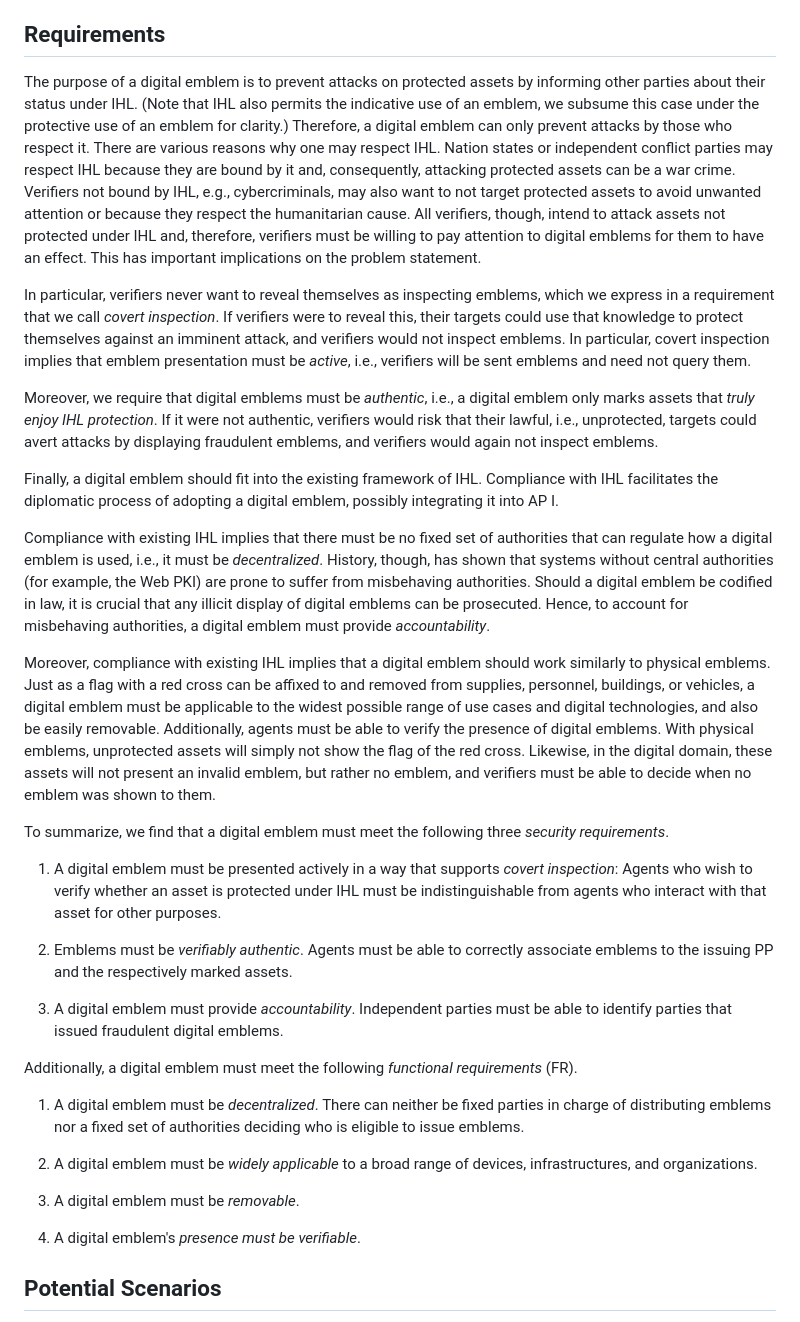
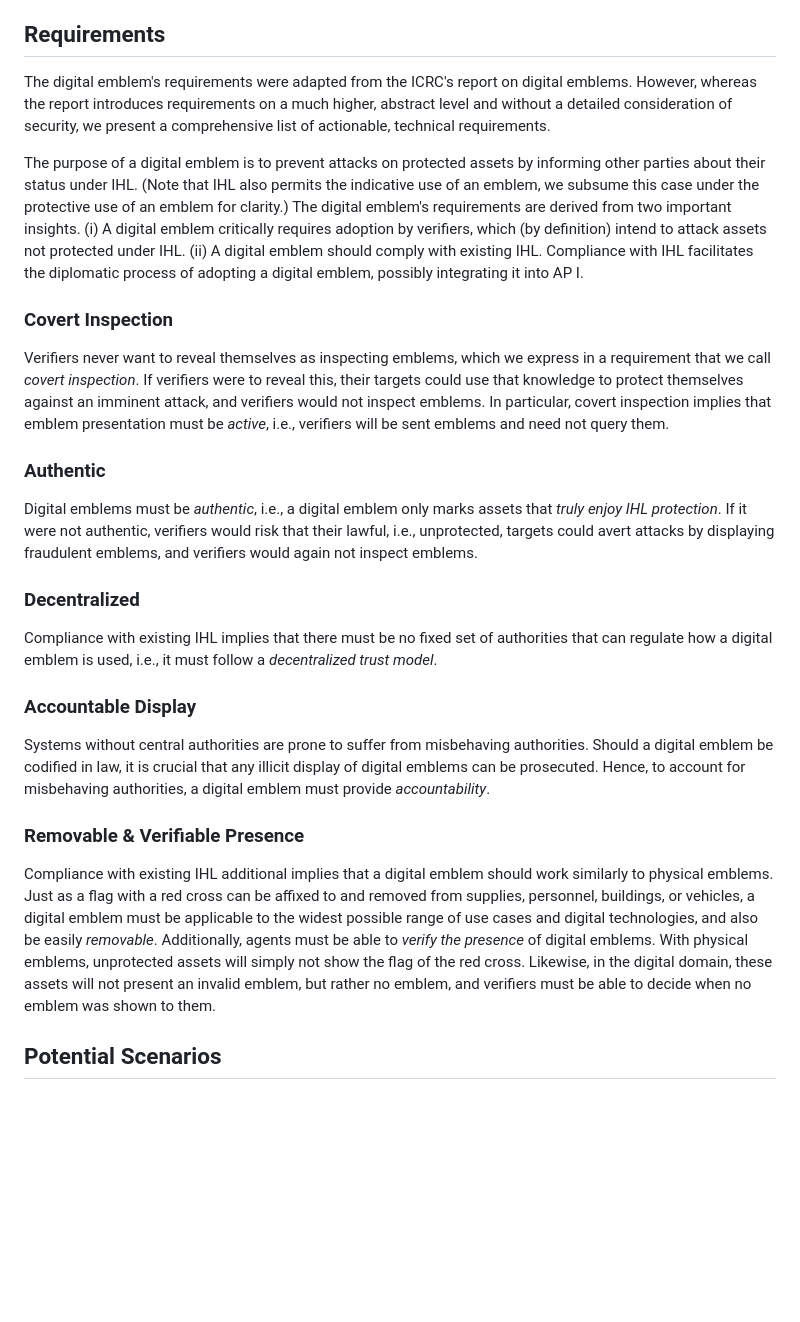
Before and after one commit to felixlinker/draft-linker-digital-emblem, a Markdown page: draft-linker-digital-emblem.md, the part around the change printed below. Drawn GitHub-style; blank space fills up the shorter version.

Commit message:
Pass over intro and requirements

```diff
--- a/draft-linker-digital-emblem.md
+++ b/draft-linker-digital-emblem.md
@@ -112,55 +103,44 @@ For example, they may seek to issue emblems to non-protected assets.
 
 ## Requirements
 
+The digital emblem's requirements were adapted from the ICRC's report on digital emblems.
+However, whereas the report introduces requirements on a much higher, abstract level and without a detailed consideration of security, we present a comprehensive list of actionable, technical requirements.
+
 The purpose of a digital emblem is to prevent attacks on protected assets by informing other parties about their status under IHL.
 (Note that IHL also permits the indicative use of an emblem, we subsume this case under the protective use of an emblem for clarity.)
-Therefore, a digital emblem can only prevent attacks by those who respect it.
-There are various reasons why one may respect IHL.
-Nation states or independent conflict parties may respect IHL because they are bound by it and, consequently, attacking protected assets can be a war crime.
-Verifiers not bound by IHL, e.g., cybercriminals, may also want to not target protected assets to avoid unwanted attention or because they respect the humanitarian cause.
-All verifiers, though, intend to attack assets not protected under IHL and, therefore, verifiers must be willing to pay attention to digital emblems for them to have an effect.
-This has important implications on the problem statement.
+The digital emblem's requirements are derived from two important insights.
+(i) A digital emblem critically requires adoption by verifiers, which (by definition) intend to attack assets not protected under IHL.
+(ii) A digital emblem should comply with existing IHL.
+Compliance with IHL facilitates the diplomatic process of adopting a digital emblem, possibly integrating it into AP I.
 
-In particular, verifiers never want to reveal themselves as inspecting emblems, which we express in a requirement that we call *covert inspection*.
+### Covert Inspection
+
+Verifiers never want to reveal themselves as inspecting emblems, which we express in a requirement that we call *covert inspection*.
 If verifiers were to reveal this, their targets could use that knowledge to protect themselves against an imminent attack, and verifiers would not inspect emblems.
 In particular, covert inspection implies that emblem presentation must be *active*, i.e., verifiers will be sent emblems and need not query them.
 
-Moreover, we require that digital emblems must be *authentic*, i.e., a digital emblem only marks assets that *truly enjoy IHL protection*.
+### Authentic
+
+Digital emblems must be *authentic*, i.e., a digital emblem only marks assets that *truly enjoy IHL protection*.
 If it were not authentic, verifiers would risk that their lawful, i.e., unprotected, targets could avert attacks by displaying fraudulent emblems, and verifiers would again not inspect emblems.
 
-Finally, a digital emblem should fit into the existing framework of IHL.
-Compliance with IHL facilitates the diplomatic process of adopting a digital emblem, possibly integrating it into AP I.
+### Decentralized
 
-Compliance with existing IHL implies that there must be no fixed set of authorities that can regulate how a digital emblem is used, i.e., it must be *decentralized*.
-History, though, has shown that systems without central authorities (for example, the Web PKI) are prone to suffer from misbehaving authorities.
+Compliance with existing IHL implies that there must be no fixed set of authorities that can regulate how a digital emblem is used, i.e., it must follow a *decentralized trust model*.
+
+### Accountable Display
+
+Systems without central authorities are prone to suffer from misbehaving authorities.
 Should a digital emblem be codified in law, it is crucial that any illicit display of digital emblems can be prosecuted.
 Hence, to account for misbehaving authorities, a digital emblem must provide *accountability*.
 
-Moreover, compliance with existing IHL implies that a digital emblem should work similarly to physical emblems.
-Just as a flag with a red cross can be affixed to and removed from supplies, personnel, buildings, or vehicles, a digital emblem must be applicable to the widest possible range of use cases and digital technologies, and also be easily removable.
-Additionally, agents must be able to verify the presence of digital emblems.
+### Removable & Verifiable Presence
+
+Compliance with existing IHL additional implies that a digital emblem should work similarly to physical emblems.
+Just as a flag with a red cross can be affixed to and removed from supplies, personnel, buildings, or vehicles, a digital emblem must be applicable to the widest possible range of use cases and digital technologies, and also be easily *removable*.
+Additionally, agents must be able to *verify the presence* of digital emblems.
 With physical emblems, unprotected assets will simply not show the flag of the red cross.
 Likewise, in the digital domain, these assets will not present an invalid emblem, but rather no emblem, and verifiers must be able to decide when no emblem was shown to them.
-
-To summarize, we find that a digital emblem must meet the following three *security requirements*.
-
-1. A digital emblem must be presented actively in a way that supports *covert inspection*: Agents who wish to verify whether an asset is protected under IHL must be indistinguishable from agents who interact with that asset for other purposes.
-
-2. Emblems must be *verifiably authentic*.
-Agents must be able to correctly associate emblems to the issuing PP and the respectively marked assets.
-
-3. A digital emblem must provide *accountability*. Independent parties must be able to identify parties that issued fraudulent digital emblems.
-
-Additionally, a digital emblem must meet the following *functional requirements* (FR).
-
-1. A digital emblem must be *decentralized*.
-There can neither be fixed parties in charge of distributing emblems nor a fixed set of authorities deciding who is eligible to issue emblems.
-
-2. A digital emblem must be *widely applicable* to a broad range of devices, infrastructures, and organizations.
-
-3. A digital emblem must be *removable*.
-
-4. A digital emblem's *presence must be verifiable*.
 
 ## Potential Scenarios
 
```
Also changed, not shown: other parts of draft-linker-digital-emblem.md (+6 -15 lines).
